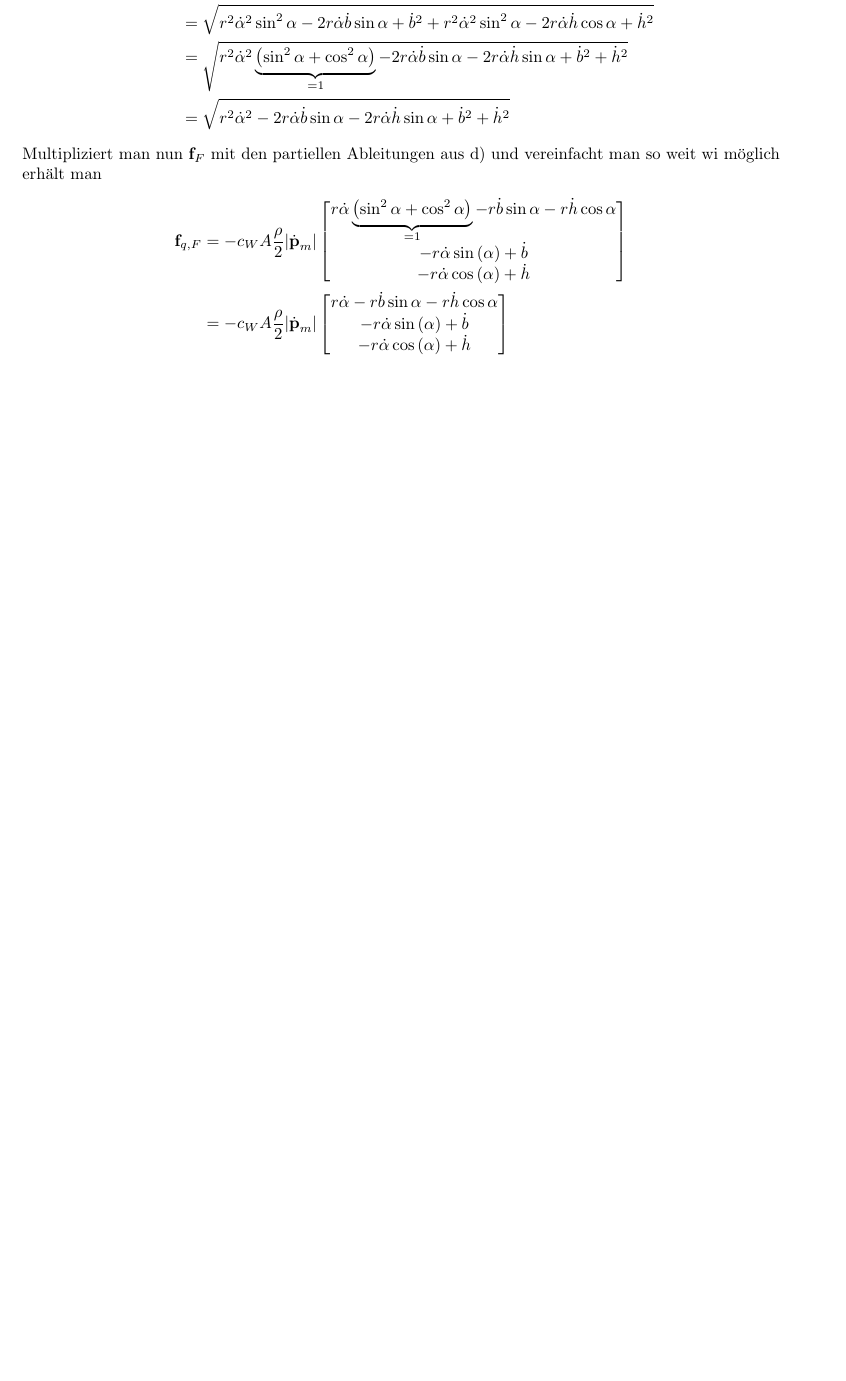
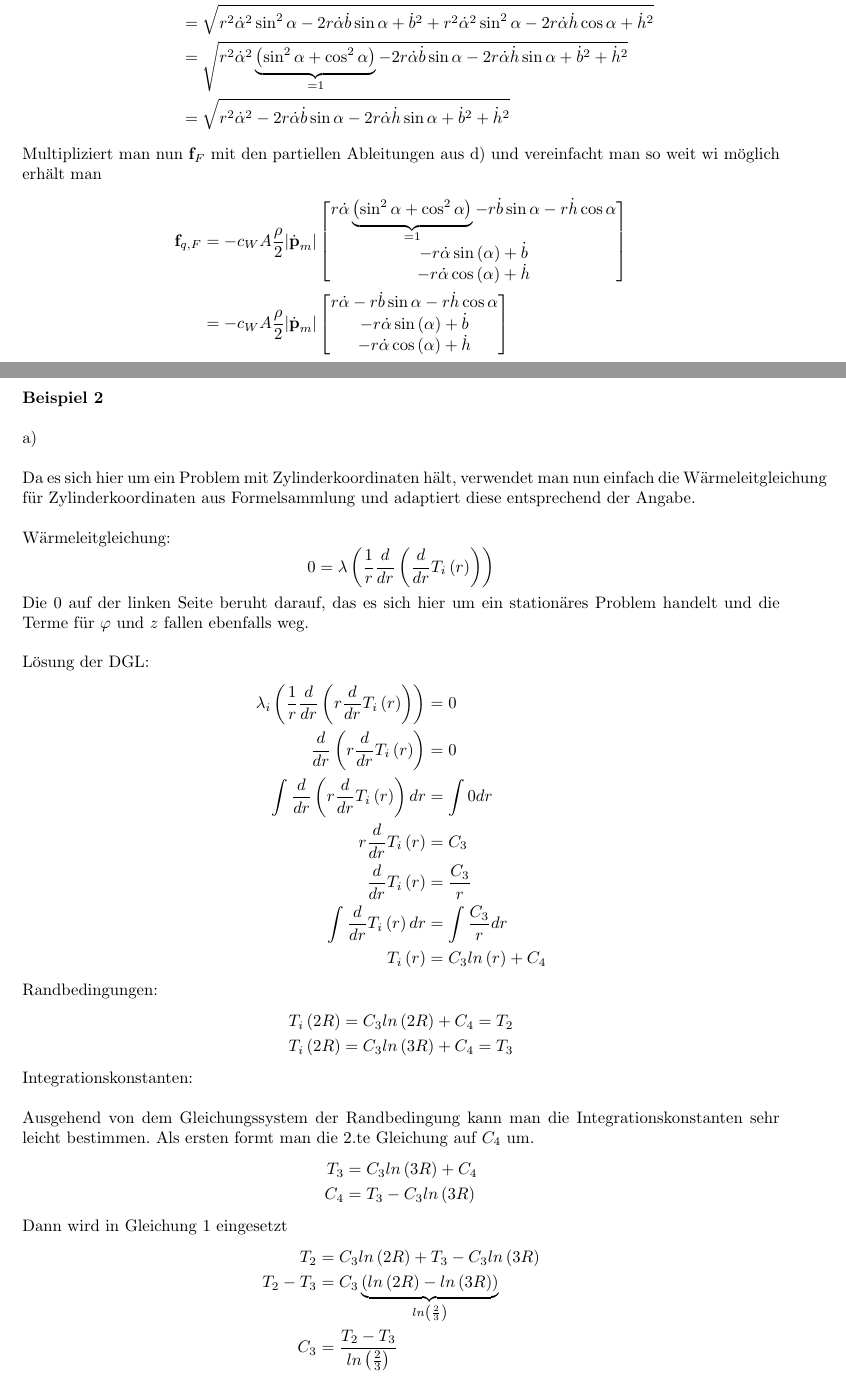
Before and after one commit to fugohan/modellbildung, a LaTeX document (latex/Für_Fachschaft/Prüfungen_durchgerechnet.tex, which reads latex/Für_Fachschaft/12_07_2019_Bsp2.tex): part of page 9 of 9 before the commit and two parts of pages 10 and 11 of 12 after it, the two joined at a grey line, cut so that both start at the same text, the shorter picture padded with empty space. Compiled offline with pdfLaTeX.

Commit message:
Bsp2 12.7.2019 angefangen

```diff
--- /dev/null
+++ b/latex/Für_Fachschaft/12_07_2019_Bsp2.tex
@@ -0,0 +1,51 @@
+\newpage
+\noindent
+\textbf{Beispiel 2} \\ \\
+a) \\ \\
+Da es sich hier um ein Problem mit Zylinderkoordinaten hält, verwendet man nun einfach die Wärmeleitgleichung für Zylinderkoordinaten aus Formelsammlung und adaptiert diese entsprechend der Angabe. \\
+\newline
+Wärmeleitgleichung:
+\[
+	0 = \lambda \left( \frac{1}{r} \frac{d}{dr}\left( \frac{d}{dr} T_i\left( r\right)\right)\right)
+\]
+Die 0 auf der linken Seite beruht darauf, das es sich hier um ein stationäres Problem handelt und die Terme für $\varphi$ und $z$ fallen ebenfalls weg. \\
+\newline
+Lösung der DGL:
+\begin{align*}
+	\lambda_i \left( \frac{1}{r} \frac{d}{dr}\left( r \frac{d}{dr} T_i\left( r\right)\right)\right) &= 0
+	\\
+	\frac{d}{dr}\left( r \frac{d}{dr} T_i\left( r\right)\right) &= 0
+	\\
+	\int \frac{d}{dr}\left( r \frac{d}{dr} T_i\left( r\right)\right) dr &= \int 0 dr
+	\\
+	r \frac{d}{dr} T_i\left( r\right) &= C_3
+	\\
+	\frac{d}{dr} T_i\left( r\right) &= \frac{C_3}{r}
+	\\
+	\int \frac{d}{dr} T_i\left( r\right) dr &= \int \frac{C_3}{r} dr
+	\\
+	T_i\left( r\right) &= C_3 ln\left(r \right) + C_4
+\end{align*}
+Randbedingungen:
+\begin{align*}
+	T_i\left(2R\right) &= C_3 ln\left( 2R\right) + C_4 = T_2 \\
+	T_i\left(2R\right) &= C_3 ln\left( 3R\right) + C_4 = T_3
+\end{align*}
+Integrationskonstanten: \\
+\newline
+Ausgehend von dem Gleichungssystem der Randbedingung kann man die Integrationskonstanten sehr leicht bestimmen. Als ersten formt man die 2.te Gleichung auf $C_4$ um.
+\begin{align*}
+	T_3 &= C_3 ln\left( 3R\right) + C_4\\
+	C_4 &= T_3 - C_3 ln\left( 3R\right)
+\end{align*}
+Dann wird in Gleichung 1 eingesetzt
+\begin{align*}
+	T_2 &= C_3 ln\left( 2R\right) + T_3 - C_3 ln\left( 3R\right) \\
+	T_2 - T_3 &= C_3 \underbrace{\left( ln\left( 2R\right) - ln\left( 3R\right) \right)}_{ln\left( \frac{2}{3}\right)} \\
+	C_3 &= \frac{T_2 - T_3}{ln\left( \frac{2}{3}\right)}
+\end{align*}
+Nun setzt man $C_3$ in $C_4$ ein
+\begin{align*}
+	C_4 &= T_3 -  \frac{T_2 - T_3}{ln\left( \frac{2}{3}\right)} ln\left( 3R\right) \\
+	C_4 &= \frac{T_3 \left( ln\left( 2R\right) - ln\left( 3R\right) \right)}{ln\left( \frac{2}{3}\right)} - \frac{T_2 - T_3}{ln\left( \frac{2}{3}\right)} ln\left( 3R\right) \\
+	C_4 &= \frac{T_3 ln\left( 2R \right) - T_2 ln\left( 3R\right)}{ln\left( \frac{2}{3}\right)}
@@ -0,0 +70,2 @@
+	\frac{d}{dr}\left( r\frac{d}{dr} T_l\left(r\right)\right) = -\frac{gr}{\lambda_l} \\
+	\int \frac{d}{dr}\left( r\frac{d}{dr} T_l\left(r\right)\right) dr = \int -\frac{gr}{\lambda_l} dr \\
```
Also changed, not shown: latex/Für_Fachschaft/Prüfungen_durchgerechnet.tex (+3 -1 lines), latex/Für_Fachschaft/Prüfungen_durchgerechnet.pdf, latex/Für_Fachschaft/12_07_2019_Bsp2.tex (28 more changed lines).
